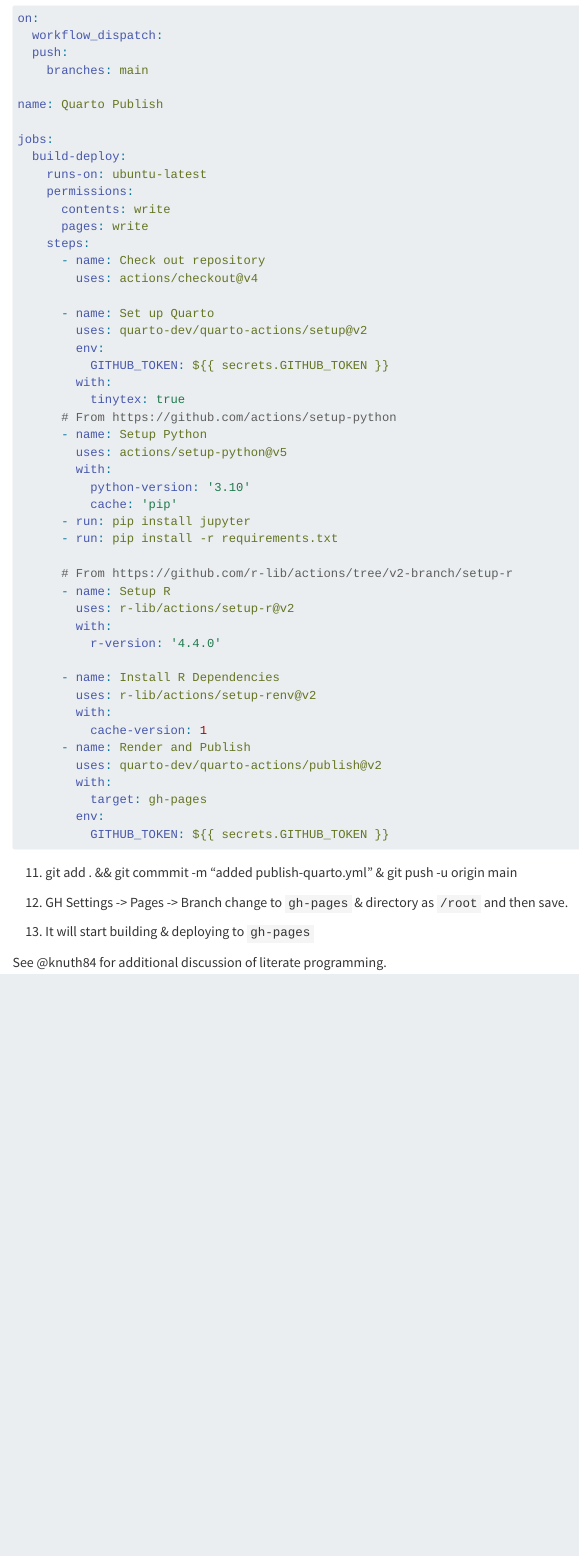
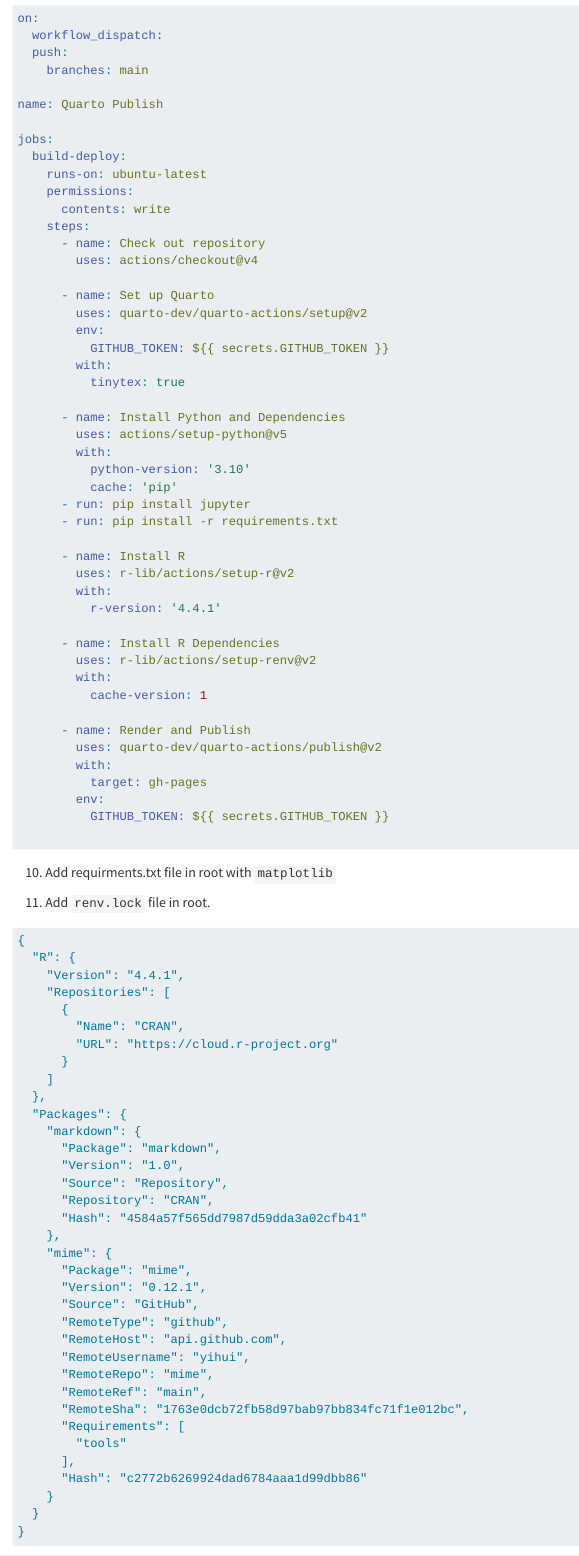
Before and after one commit to fortunewalla/fbook3, a Quarto document (intro.qmd): the page in a window 1100 px wide, from 600 px down. Rendered offline with R 4.5, knitr and Pandoc in place of Quarto, with nearby package versions.

Commit message:
updated intro

````diff
--- a/intro.qmd
+++ b/intro.qmd
@@ -40,7 +40,6 @@
     runs-on: ubuntu-latest
     permissions:
       contents: write
-	  pages: write
     steps:
       - name: Check out repository
         uses: actions/checkout@v4
@@ -51,8 +50,8 @@
           GITHUB_TOKEN: ${{ secrets.GITHUB_TOKEN }}
         with:
           tinytex: true
-      # From https://github.com/actions/setup-python
-      - name: Setup Python
+
+      - name: Install Python and Dependencies
         uses: actions/setup-python@v5
         with:
           python-version: '3.10'
@@ -60,17 +59,17 @@
       - run: pip install jupyter
       - run: pip install -r requirements.txt
 
-      # From https://github.com/r-lib/actions/tree/v2-branch/setup-r
-      - name: Setup R
+      - name: Install R
         uses: r-lib/actions/setup-r@v2
         with:
-          r-version: '4.4.0'
+          r-version: '4.4.1'
 
       - name: Install R Dependencies
         uses: r-lib/actions/setup-renv@v2
         with:
           cache-version: 1
-	  - name: Render and Publish
+
+      - name: Render and Publish
         uses: quarto-dev/quarto-actions/publish@v2
         with:
           target: gh-pages
@@ -78,6 +77,49 @@
           GITHUB_TOKEN: ${{ secrets.GITHUB_TOKEN }}
 
 ```
+10) Add requirments.txt file in root with `matplotlib`
+
+11) Add `renv.lock` file in root.
+
+```xml
+{
+  "R": {
+    "Version": "4.4.1",
+    "Repositories": [
+      {
+        "Name": "CRAN",
+        "URL": "https://cloud.r-project.org"
+      }
+    ]
+  },
+  "Packages": {
+    "markdown": {
+      "Package": "markdown",
+      "Version": "1.0",
+      "Source": "Repository",
+      "Repository": "CRAN",
+      "Hash": "4584a57f565dd7987d59dda3a02cfb41"
+    },
+    "mime": {
+      "Package": "mime",
+      "Version": "0.12.1",
+      "Source": "GitHub",
+      "RemoteType": "github",
+      "RemoteHost": "api.github.com",
+      "RemoteUsername": "yihui",
+      "RemoteRepo": "mime",
+      "RemoteRef": "main",
+      "RemoteSha": "1763e0dcb72fb58d97bab97bb834fc71f1e012bc",
+      "Requirements": [
+        "tools"
+      ],
+      "Hash": "c2772b6269924dad6784aaa1d99dbb86"
+    }
+  }
+}
+
+```
+11.1) Fill up the `requirements.txt` & `renv.lock` based on your needs. The above are put just to make the workflow finish up.
 
 11) git add . && git commmit -m "added publish-quarto.yml" & git push -u origin main
 
````
